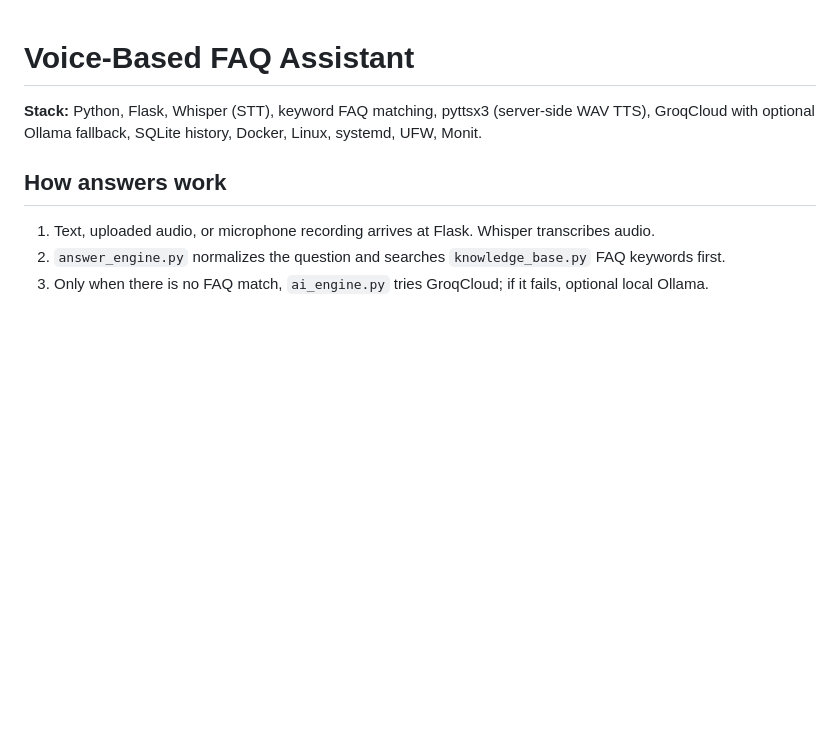
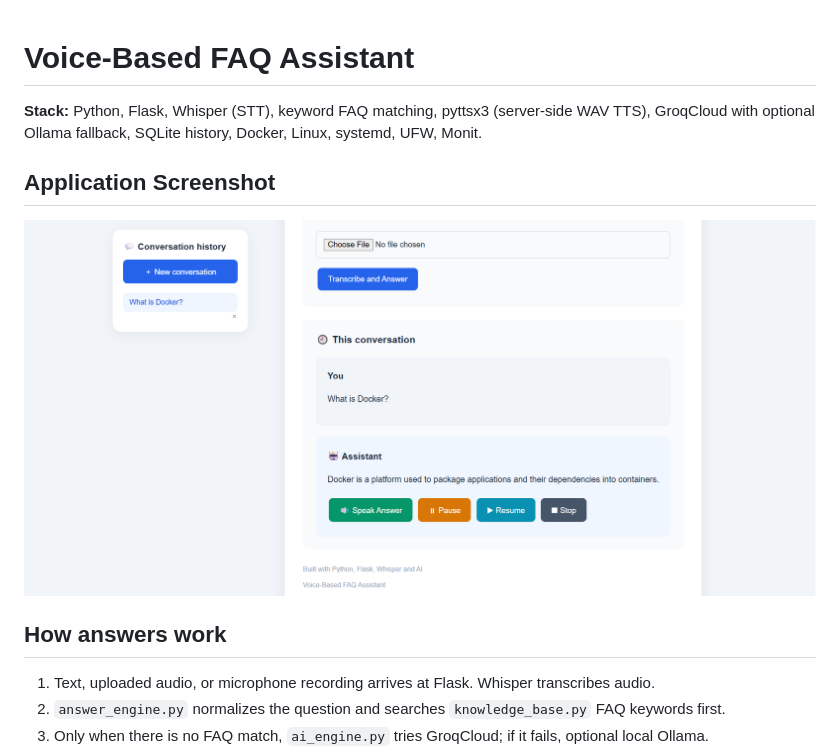
Before and after one commit to 1kab1/voice-faq-assistant, a Markdown page: README.md, the part around the change. Drawn GitHub-style; pictures changed too: screenshots/voice-assistant-demo.png (added); blank space fills up the shorter version.

Commit message:
Add application screenshot to README

```diff
--- a/README.md
+++ b/README.md
@@ -1,6 +1,9 @@
 # Voice-Based FAQ Assistant
 
 **Stack:** Python, Flask, Whisper (STT), keyword FAQ matching, pyttsx3 (server-side WAV TTS), GroqCloud with optional Ollama fallback, SQLite history, Docker, Linux, systemd, UFW, Monit.
+## Application Screenshot
+
+![Voice-Based FAQ Assistant Demo](screenshots/voice-assistant-demo.png)
 
 ## How answers work
 1. Text, uploaded audio, or microphone recording arrives at Flask. Whisper transcribes audio.
```
